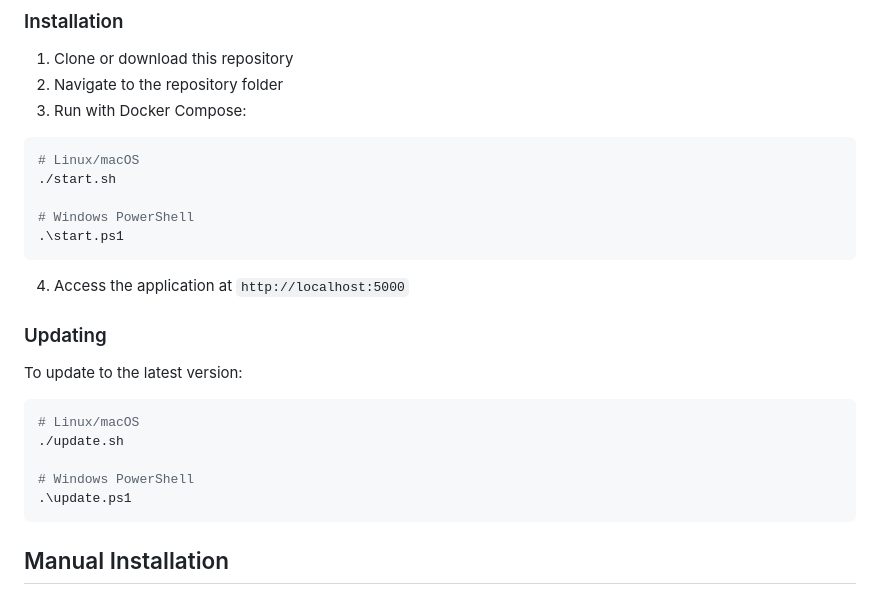
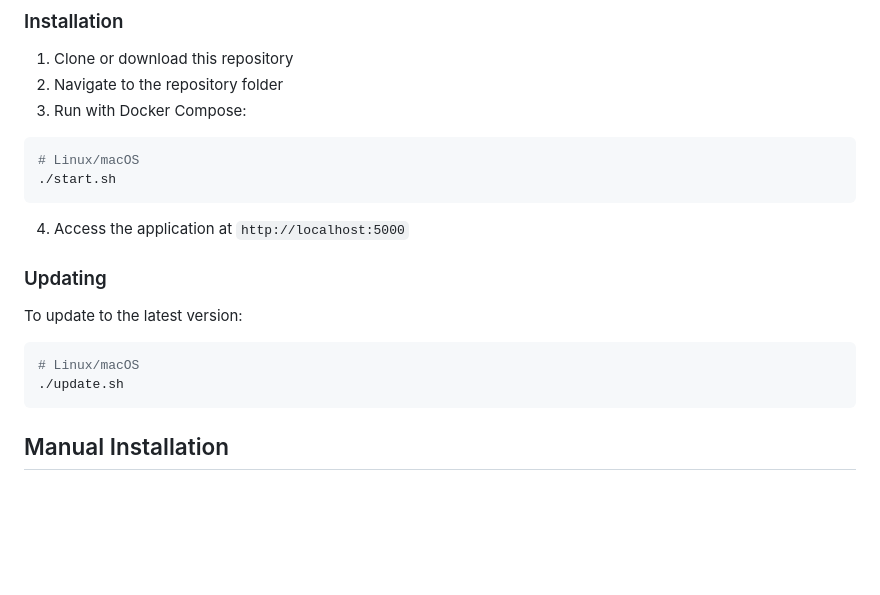
Before and after one commit to Lao6tu/web-wol, a Markdown page: README.md, the part around the change. Drawn GitHub-style; blank space fills up the shorter version.

````diff
--- a/README.md
+++ b/README.md
@@ -29,9 +29,6 @@ A modern web interface for managing Wake-on-LAN with network device discovery an
 ```bash
 # Linux/macOS
 ./start.sh
-
-# Windows PowerShell
-.\start.ps1
 ```
 
 4. Access the application at `http://localhost:5000`
@@ -43,9 +40,6 @@ To update to the latest version:
 ```bash
 # Linux/macOS
 ./update.sh
-
-# Windows PowerShell
-.\update.ps1
 ```
 
 ## Manual Installation
````
